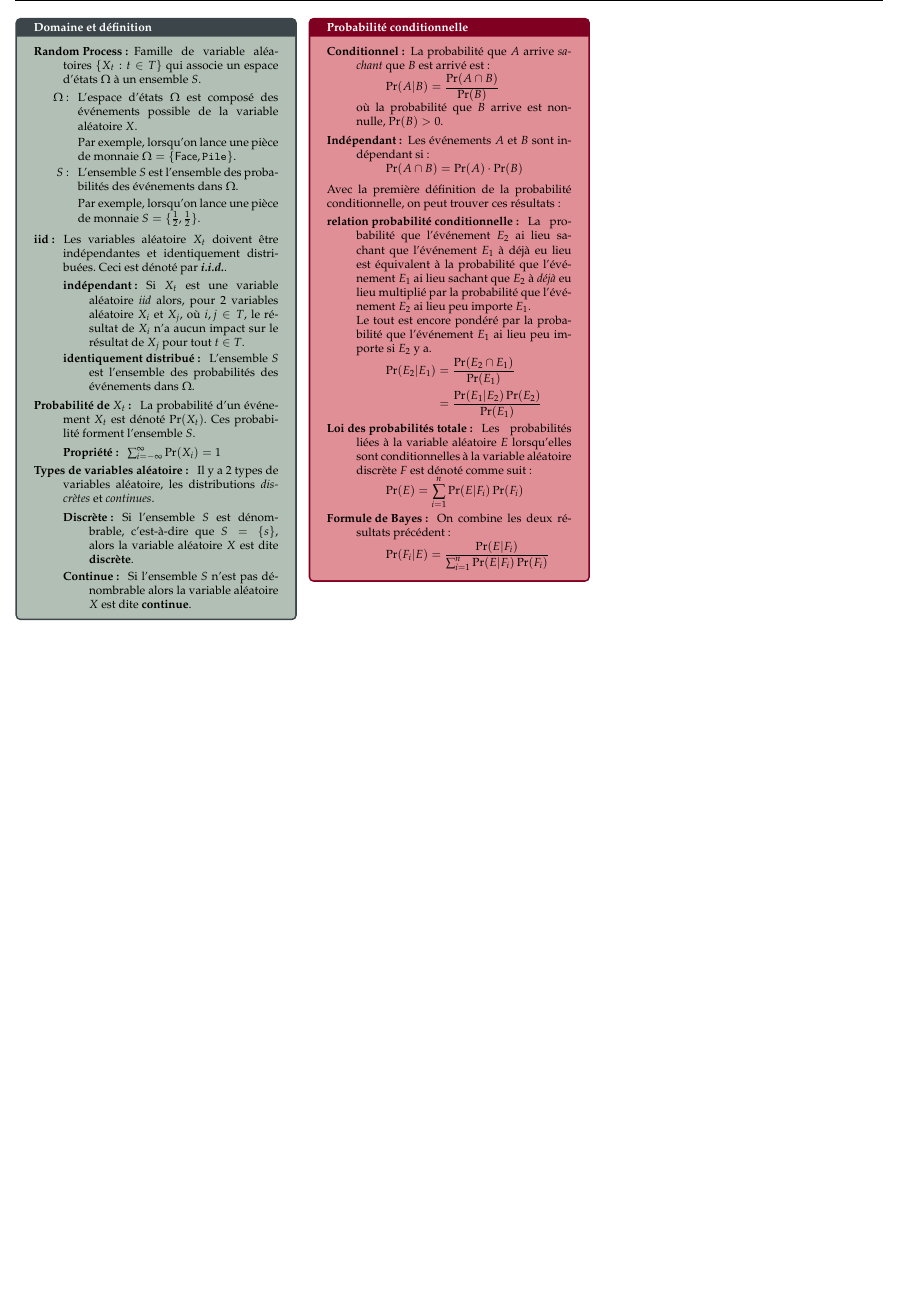
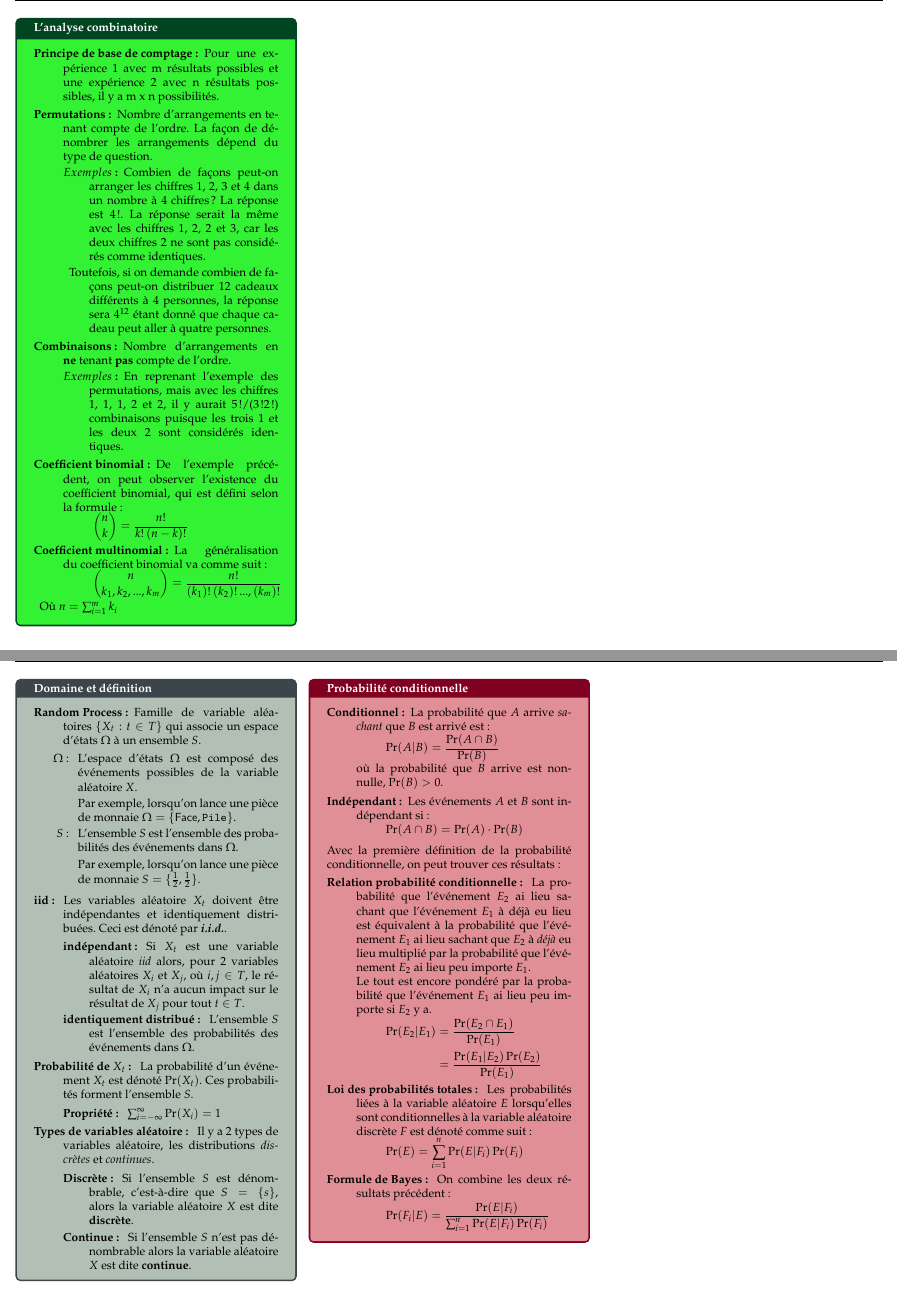
Before and after one commit to ressources-act/Guide_de_survie_en_actuariat, a LaTeX document (02_Cheatsheets/cheatsht-ACT1002.tex): part of page 2 of 2 before the commit and two parts of pages 2 and 3 of 3 after it, the two joined at a grey line, cut at the place of the change, the shorter picture padded with empty space. Compiled offline with pdfLaTeX.

Commit message:
ACT-1002
Début sur l'analyse combinatoire

```diff
--- a/02_Cheatsheets/cheatsht-ACT1002.tex
+++ b/02_Cheatsheets/cheatsht-ACT1002.tex
@@ -13,7 +13,7 @@
 %% Footer and header customization
 %% -----------------------------
 \fancyhead{} 	% Reset
-\fancyhead[C]{\LARGE Bases de processus aléatoire}
+\fancyhead[C]{\LARGE Analyse probabiliste des risques actuariels}
 \fancyhead[R]{\auteur}
 %\def\cours{Analyse probabiliste des risques actuariels}
 %\def\sigle{ACT-1002}
@@ -44,6 +44,49 @@
 
 \center % Center everything on the page
 
+%\textsc{\LARGE Analyse combinatoire}\\[0.5cm]
+\begin{multicols*}{3}
+
+\begin{probch1}{L'analyse combinatoire}
+\begin{description}
+  \item[Principe de base de comptage :] Pour une expérience 1 avec m résultats possibles et une expérience 2 avec n résultats possibles, il y a m x n possibilités.
+\end{description}
+\begin{description}
+  \item[Permutations :] Nombre d'arrangements en tenant compte de l'ordre. La façon de dénombrer les arrangements dépend du type de question.
+  \begin{description}
+	\item[$Exemples$ :] Combien de façons peut-on arranger les chiffres 1, 2, 3 et 4 dans un nombre à 4 chiffres? La réponse est {4!}. La réponse serait la même avec les chiffres 1, 2, 2 et 3, car les deux chiffres 2 ne sont pas considérés comme identiques.
+	\item[] Toutefois, si on demande combien de façons peut-on distribuer 12 cadeaux différents à 4 personnes, la réponse sera $ 4^{12} $ étant donné que chaque cadeau peut aller à quatre personnes.
+	\end{description}
+\end{description}
+\begin{description}
+	\item[Combinaisons :] Nombre d'arrangements en \textbf{ne} tenant \textbf{pas} compte de l'ordre.
+	\begin{description}
+	 \item[$Exemples$ :] En reprenant l'exemple des permutations, mais avec les chiffres 1, 1, 1, 2 et 2, il y aurait 5!/(3!2!) combinaisons puisque les trois 1 et les deux 2 sont considérés identiques.
+	 \end{description}
+\end{description}
+\begin{description}
+	 \item[Coefficient binomial :] De l'exemple précédent, on peut observer l'existence du coefficient binomial, qui est défini selon la formule :
+	 \begin{align*}
+	 \binom{n}{k}
+	 &= \frac{n!}{k! \,(n-k)!}
+	 \end{align*}
+\end{description}
+\begin{description}
+  \item[Coefficient multinomial :] La généralisation du coefficient binomial va comme suit :
+  \begin{align*}
+  \binom{n}{k_1, k_2, ..., k_m}
+  &= \frac{n!}{(k_1)! \, (k_2)! \, ..., (k_m)!}
+  \end{align*}
+  \item[] Où {$n = \sum_{i = 1}^{m} k_i$}
+\end{description}
+\end{probch1}
+
+\end{multicols*}
+
+\newpage
+
+\center % Center everything on the page
+
 %\textsc{\LARGE Base de processus aléatoire}\\[0.5cm]
 %\textsc{\Large ACT-1002: Analyse probabiliste des risques actuarielles}\\[0.5cm]
 
@@ -53,7 +96,7 @@
 \begin{description}
 	\item[Random Process:]	Famille de variable aléatoires $\{X_{t}: t \in T\}$ qui associe un espace d'états $\Omega$ à un ensemble $S$.
 	\begin{enumerate}[leftmargin = *]
-		\item[$\Omega$: ] L'espace d'états $\Omega$ est composé des événements possible de la variable aléatoire $X$.
+		\item[$\Omega$: ] L'espace d'états $\Omega$ est composé des événements possibles de la variable aléatoire $X$.
 		\item[] Par exemple, lorsqu'on lance une pièce de monnaie $\Omega = \{\textsf{Face}, \texttt{Pile} \}$.
 		\item[$S$: ] L'ensemble $S$ est l'ensemble des probabilités des événements dans $\Omega$.
 		\item[] Par exemple, lorsqu'on lance une pièce de monnaie $S = \{\frac{1}{2}, \frac{1}{2} \}$.
@@ -62,11 +105,11 @@
 \begin{description}
 	\item[iid: ]	Les variables aléatoire $X_{t}$ doivent être indépendantes et identiquement distribuées. Ceci est dénoté par \textit{\textbf{i.i.d.}}.
 	\begin{description}
-		\item[indépendant: ] Si $X_{t}$ est une variable aléatoire \textit{iid} alors, pour 2 variables aléatoire $X_{i}$ et $X_{j}$, où $i, j \in T$, le résultat de $X_{i}$ n'a aucun impact sur le résultat de $X_{j}$ pour tout $t \in T$.
+		\item[indépendant: ] Si $X_{t}$ est une variable aléatoire \textit{iid} alors, pour 2 variables aléatoires $X_{i}$ et $X_{j}$, où $i, j \in T$, le résultat de $X_{i}$ n'a aucun impact sur le résultat de $X_{j}$ pour tout $t \in T$.
 		\item[identiquement distribué: ] L'ensemble $S$ est l'ensemble des probabilités des événements dans $\Omega$.
 	\end{description}
 	\item[Probabilité de $X_{t}$: ]	La probabilité d'un événement $X_{t}$ est dénoté $\Pr(X_{t})$.
-	Ces probabilité forment l'ensemble $S$.
+	Ces probabilités forment l'ensemble $S$.
 	\begin{description}
 		\item[Propriété: ] $\sum_{i = -\infty}^{\infty} \Pr(X_{i}) = 1$
 	\end{description}
@@ -93,14 +136,14 @@
 \end{description}
 Avec la première définition de la probabilité conditionnelle, on peut trouver ces résultats:
 \begin{description}
-	\item[relation probabilité conditionnelle: ]	La probabilité que l'événement $E_{2}$ ai lieu sachant que l'événement $E_{1}$ à déjà eu lieu est équivalent à la probabilité que l'événement $E_{1}$ ai lieu sachant que $E_{2}$ à \textit{déjà} eu lieu multiplié par la probabilité que l'événement $E_{2}$ ai lieu peu importe $E_{1}$. \\
+	\item[Relation probabilité conditionnelle: ]	La probabilité que l'événement $E_{2}$ ai lieu sachant que l'événement $E_{1}$ à déjà eu lieu est équivalent à la probabilité que l'événement $E_{1}$ ai lieu sachant que $E_{2}$ à \textit{déjà} eu lieu multiplié par la probabilité que l'événement $E_{2}$ ai lieu peu importe $E_{1}$. \\
 	Le tout est encore pondéré par la probabilité que l'événement $E_{1}$ ai lieu peu importe si $E_{2}$ y a.
 	\begin{align*}
 		\Pr(E_{2} | E_{1})
 		&= 	\frac{\Pr(E_{2} \cap E_{1})}{\Pr(E_{1})}		\\
 		&=	\frac{\Pr(E_{1} | E_{2}) \Pr(E_{2})}{\Pr(E_{1})}
 	\end{align*}
-	\item[Loi des probabilités totale: ]	Les probabilités liées à la variable aléatoire $E$ lorsqu'elles sont conditionnelles à la variable aléatoire discrète $F$ est dénoté comme suit:
+	\item[Loi des probabilités totales: ]	Les probabilités liées à la variable aléatoire $E$ lorsqu'elles sont conditionnelles à la variable aléatoire discrète $F$ est dénoté comme suit:
 	\begin{align*}
 		\Pr(E)	&=	\sum_{i = 1}^{n} \Pr(E | F_{i}) \Pr(F_{i})
 	\end{align*}
```
Also changed, not shown: 02_Cheatsheets/cheatsht-ACT1002.pdf.
